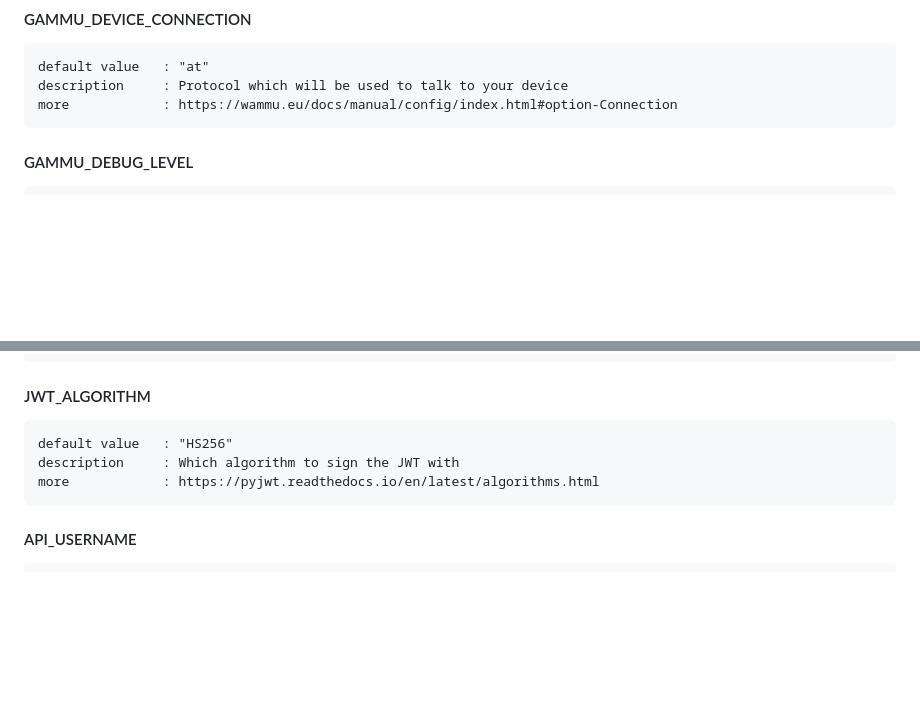
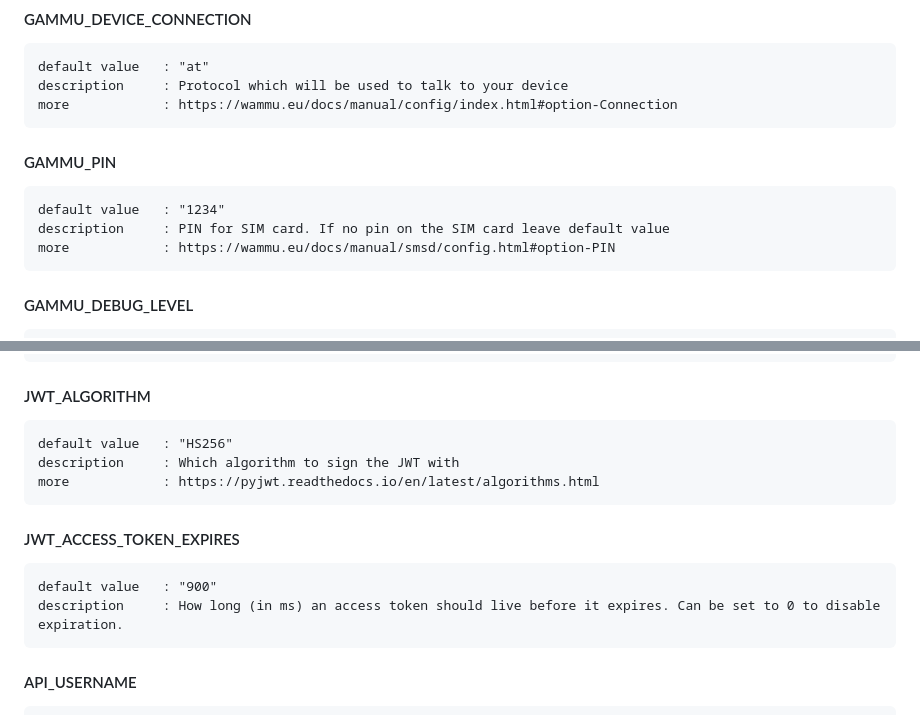
Before and after one commit to Fizcko/sms-gateway, a Markdown page: Readme.md, 2 parts joined by grey strips. Rendered like a GitHub page; blank space fills up the shorter version.

```diff
--- a/Readme.md
+++ b/Readme.md
@@ -79,6 +89,11 @@ $ docker-compose up -d
     default value   : "at"
     description     : Protocol which will be used to talk to your device
     more            : https://wammu.eu/docs/manual/config/index.html#option-Connection
+
+#### GAMMU_PIN
+    default value   : "1234"
+    description     : PIN for SIM card. If no pin on the SIM card leave default value
+    more            : https://wammu.eu/docs/manual/smsd/config.html#option-PIN
 
 #### GAMMU_DEBUG_LEVEL
     default value   : "0"
@@ -110,6 +125,10 @@ $ docker-compose up -d
     description     : Which algorithm to sign the JWT with
     more            : https://pyjwt.readthedocs.io/en/latest/algorithms.html
 
+#### JWT_ACCESS_TOKEN_EXPIRES
+    default value   : "900"
+    description     : How long (in ms) an access token should live before it expires. Can be set to 0 to disable expiration.
+
 #### API_USERNAME
     default value   : "admin"
     description     : User name used for connection to the rest API
```
Also changed, not shown: other parts of Readme.md (+15 -1 lines), screenshots/swagger.png (added), 6 other files.
